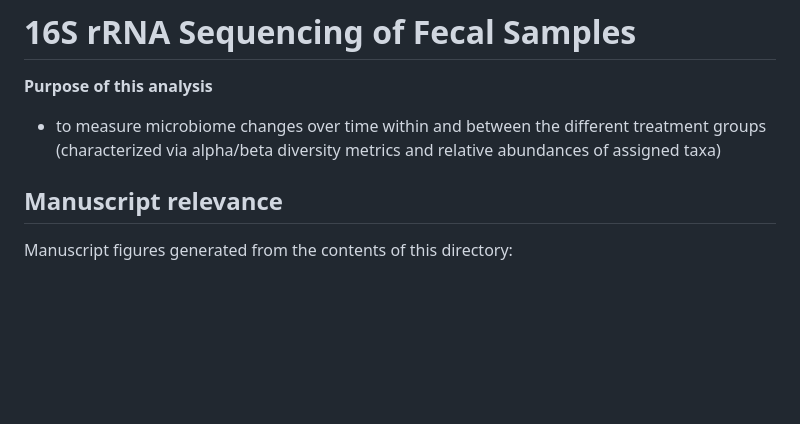
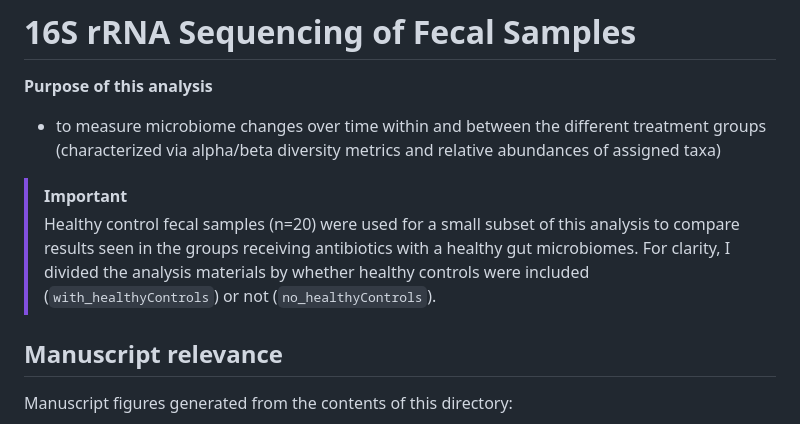
Before and after one commit to lozuponelab/CRS3123_omics_manuscript, a Markdown page: analysis/1_16S_rRNA/README.md, the part around the change. GitHub-like rendering; blank space fills up the shorter version.

Commit message:
adding info ab healthy controls to readme

```diff
--- a/analysis/1_16S_rRNA/README.md
+++ b/analysis/1_16S_rRNA/README.md
@@ -2,6 +2,9 @@
 **Purpose of this analysis**
 
 - to measure microbiome changes over time within and between the different treatment groups (characterized via alpha/beta diversity metrics and relative abundances of assigned taxa)
+
+> [!IMPORTANT]
+> Healthy control fecal samples (n=20) were used for a small subset of this analysis to compare results seen in the groups receiving antibiotics with a healthy gut microbiomes. For clarity, I divided the analysis materials by whether healthy controls were included (`with_healthyControls`) or not (`no_healthyControls`).
 
 ## Manuscript relevance
 Manuscript figures generated from the contents of this directory:
```
